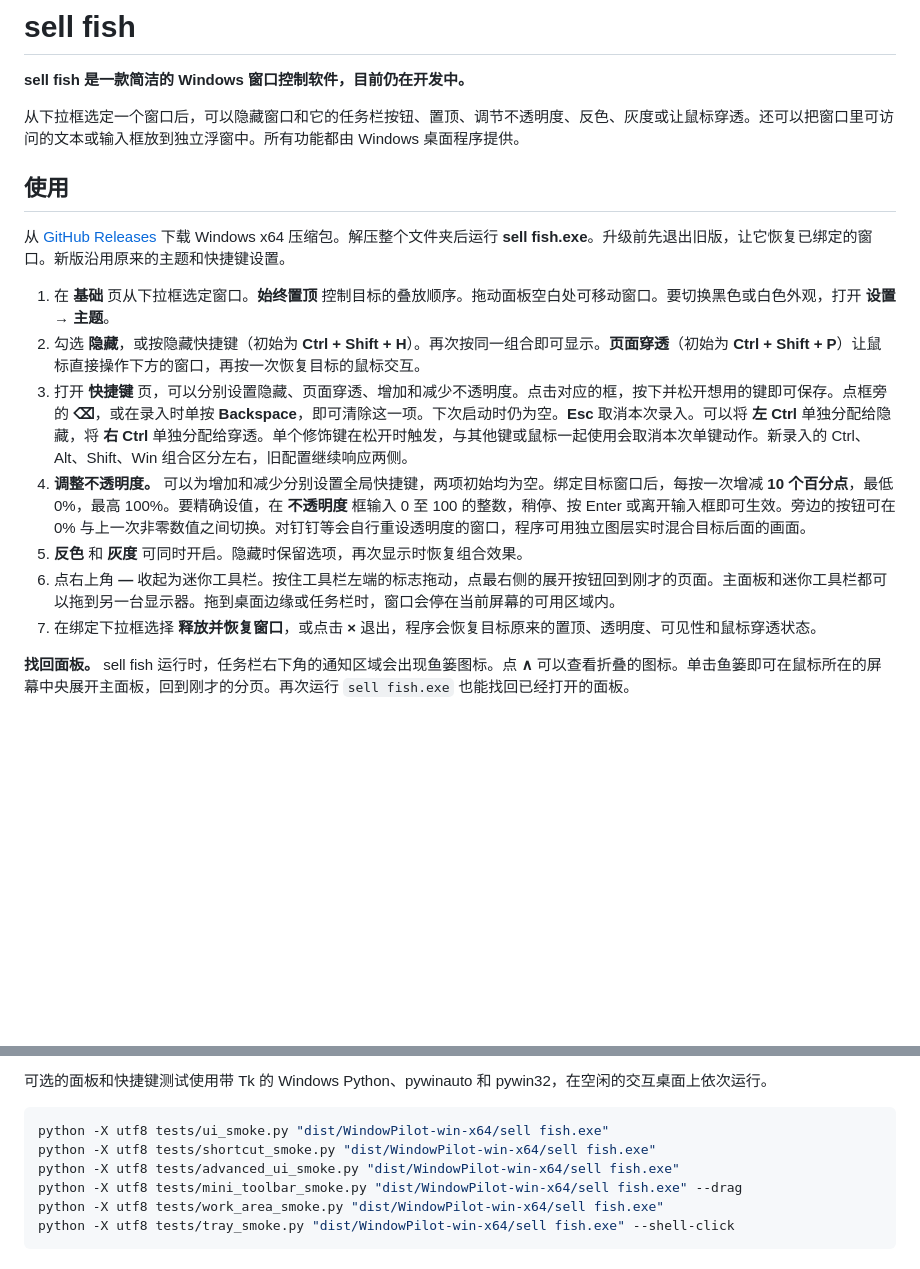
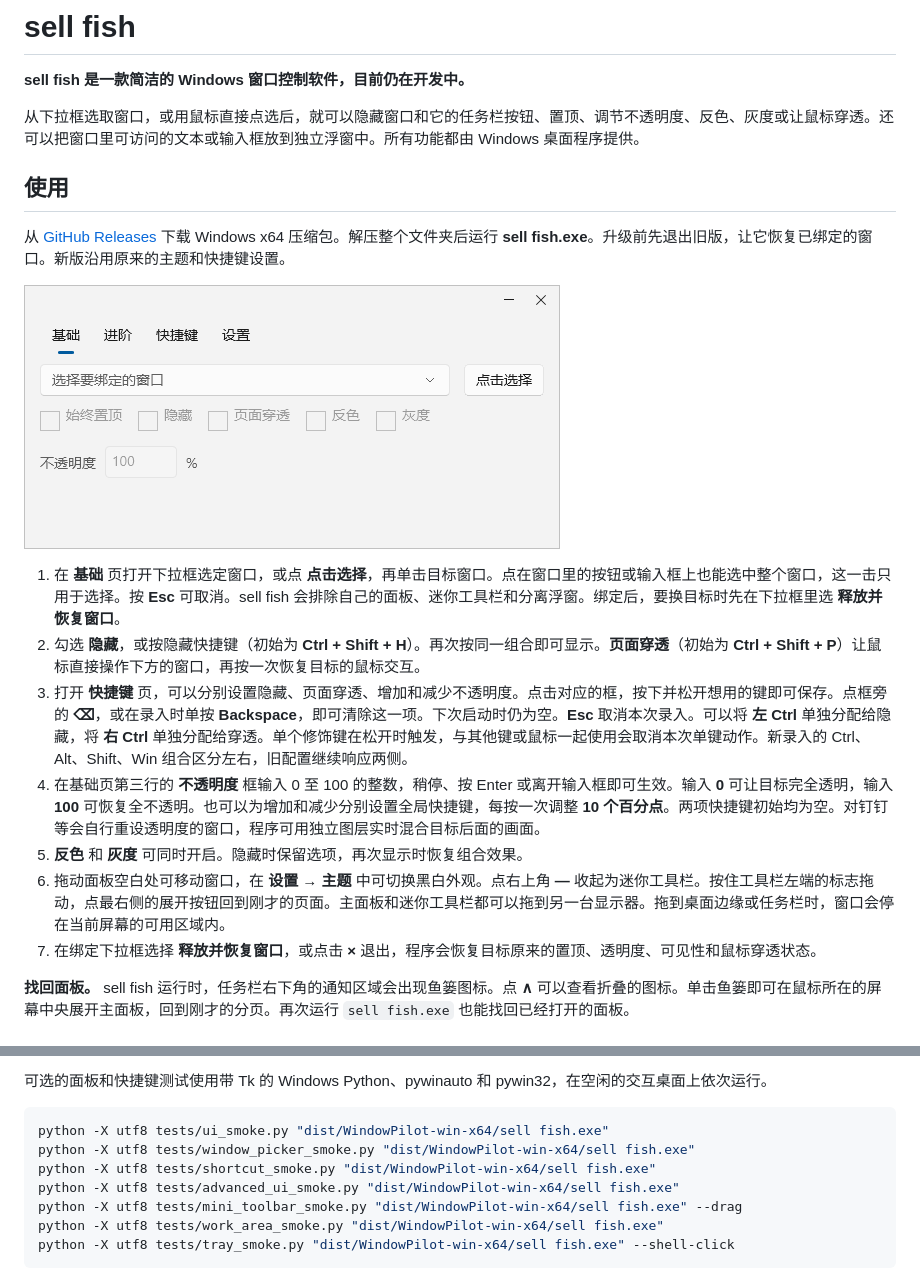
Before and after one commit to TreeNotBeeBee/Project_SellFish, a Markdown page: README.md, 2 parts joined by grey strips. Rendered like a GitHub page; pictures changed too: Assets/BasicPanelPreview.png (added); blank space fills up the shorter version.

Commit message:
Pick a target window by clicking and group basic effects on one row

````diff
--- a/README.md
+++ b/README.md
@@ -2,18 +2,20 @@
 
 **sell fish 是一款简洁的 Windows 窗口控制软件，目前仍在开发中。**
 
-从下拉框选定一个窗口后，可以隐藏窗口和它的任务栏按钮、置顶、调节不透明度、反色、灰度或让鼠标穿透。还可以把窗口里可访问的文本或输入框放到独立浮窗中。所有功能都由 Windows 桌面程序提供。
+从下拉框选取窗口，或用鼠标直接点选后，就可以隐藏窗口和它的任务栏按钮、置顶、调节不透明度、反色、灰度或让鼠标穿透。还可以把窗口里可访问的文本或输入框放到独立浮窗中。所有功能都由 Windows 桌面程序提供。
 
 ## 使用
 
 从 [GitHub Releases](https://github.com/TreeNotBeeBee/Project_SellFish/releases) 下载 Windows x64 压缩包。解压整个文件夹后运行 **sell fish.exe**。升级前先退出旧版，让它恢复已绑定的窗口。新版沿用原来的主题和快捷键设置。
 
-1. 在 **基础** 页从下拉框选定窗口。**始终置顶** 控制目标的叠放顺序。拖动面板空白处可移动窗口。要切换黑色或白色外观，打开 **设置 → 主题**。
+![基础页，第一行选择窗口，第二行切换五种效果，第三行输入不透明度](Assets/BasicPanelPreview.png)
+
+1. 在 **基础** 页打开下拉框选定窗口，或点 **点击选择**，再单击目标窗口。点在窗口里的按钮或输入框上也能选中整个窗口，这一击只用于选择。按 **Esc** 可取消。sell fish 会排除自己的面板、迷你工具栏和分离浮窗。绑定后，要换目标时先在下拉框里选 **释放并恢复窗口**。
 2. 勾选 **隐藏**，或按隐藏快捷键（初始为 **Ctrl + Shift + H**）。再次按同一组合即可显示。**页面穿透**（初始为 **Ctrl + Shift + P**）让鼠标直接操作下方的窗口，再按一次恢复目标的鼠标交互。
 3. 打开 **快捷键** 页，可以分别设置隐藏、页面穿透、增加和减少不透明度。点击对应的框，按下并松开想用的键即可保存。点框旁的 **⌫**，或在录入时单按 **Backspace**，即可清除这一项。下次启动时仍为空。**Esc** 取消本次录入。可以将 **左 Ctrl** 单独分配给隐藏，将 **右 Ctrl** 单独分配给穿透。单个修饰键在松开时触发，与其他键或鼠标一起使用会取消本次单键动作。新录入的 Ctrl、Alt、Shift、Win 组合区分左右，旧配置继续响应两侧。
-4. **调整不透明度。** 可以为增加和减少分别设置全局快捷键，两项初始均为空。绑定目标窗口后，每按一次增减 **10 个百分点**，最低 0%，最高 100%。要精确设值，在 **不透明度** 框输入 0 至 100 的整数，稍停、按 Enter 或离开输入框即可生效。旁边的按钮可在 0% 与上一次非零数值之间切换。对钉钉等会自行重设透明度的窗口，程序可用独立图层实时混合目标后面的画面。
+4. 在基础页第三行的 **不透明度** 框输入 0 至 100 的整数，稍停、按 Enter 或离开输入框即可生效。输入 **0** 可让目标完全透明，输入 **100** 可恢复全不透明。也可以为增加和减少分别设置全局快捷键，每按一次调整 **10 个百分点**。两项快捷键初始均为空。对钉钉等会自行重设透明度的窗口，程序可用独立图层实时混合目标后面的画面。
 5. **反色** 和 **灰度** 可同时开启。隐藏时保留选项，再次显示时恢复组合效果。
-6. 点右上角 **—** 收起为迷你工具栏。按住工具栏左端的标志拖动，点最右侧的展开按钮回到刚才的页面。主面板和迷你工具栏都可以拖到另一台显示器。拖到桌面边缘或任务栏时，窗口会停在当前屏幕的可用区域内。
+6. 拖动面板空白处可移动窗口，在 **设置 → 主题** 中可切换黑白外观。点右上角 **—** 收起为迷你工具栏。按住工具栏左端的标志拖动，点最右侧的展开按钮回到刚才的页面。主面板和迷你工具栏都可以拖到另一台显示器。拖到桌面边缘或任务栏时，窗口会停在当前屏幕的可用区域内。
 7. 在绑定下拉框选择 **释放并恢复窗口**，或点击 **×** 退出，程序会恢复目标原来的置顶、透明度、可见性和鼠标穿透状态。
 
 **找回面板。** sell fish 运行时，任务栏右下角的通知区域会出现鱼篓图标。点 **∧** 可以查看折叠的图标。单击鱼篓即可在鼠标所在的屏幕中央展开主面板，回到刚才的分页。再次运行 `sell fish.exe` 也能找回已经打开的面板。
@@ -76,6 +78,7 @@ dotnet run --project .\tests\DetachedProbe\DetachedProbe.csproj -c Release
 
 ```powershell
 python -X utf8 tests/ui_smoke.py "dist/WindowPilot-win-x64/sell fish.exe"
+python -X utf8 tests/window_picker_smoke.py "dist/WindowPilot-win-x64/sell fish.exe"
 python -X utf8 tests/shortcut_smoke.py "dist/WindowPilot-win-x64/sell fish.exe"
 python -X utf8 tests/advanced_ui_smoke.py "dist/WindowPilot-win-x64/sell fish.exe"
 python -X utf8 tests/mini_toolbar_smoke.py "dist/WindowPilot-win-x64/sell fish.exe" --drag
````
Also changed, not shown: 11 other files.
